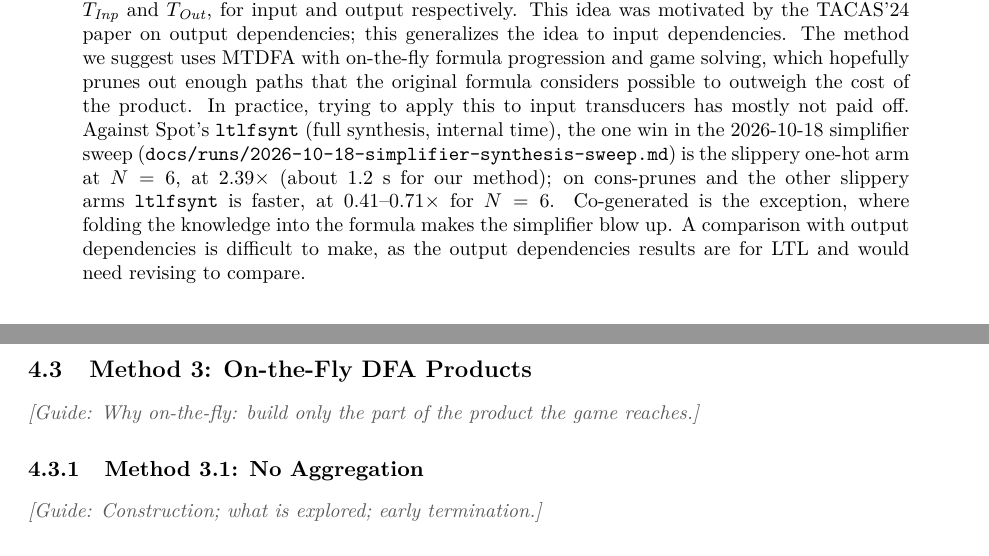
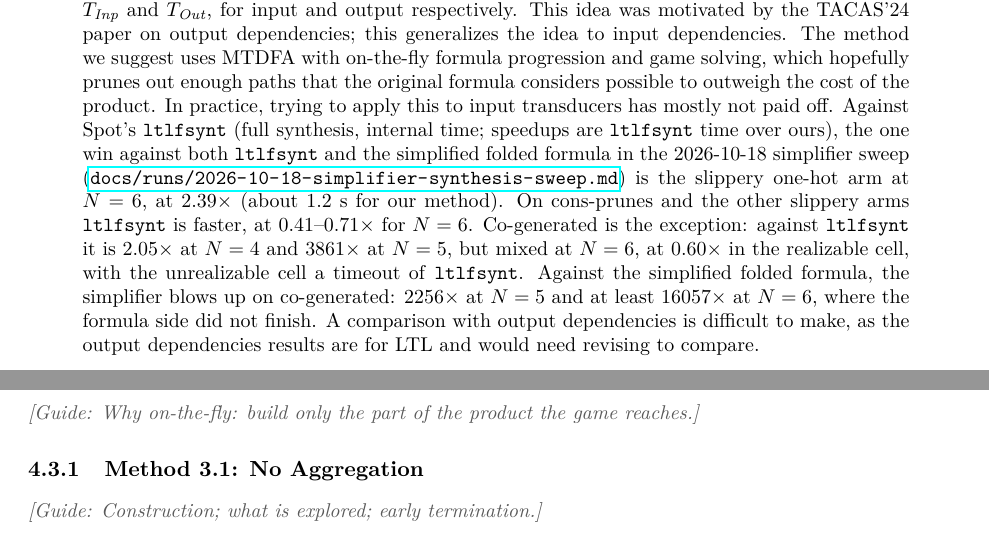
Before and after one commit to nadav-alon/ltlf-external-knowledge, a LaTeX paper (summary-paper/main.tex): two parts of pages 1 and 7 of 11, joined at a grey line, cut so that both start at the same text. Compiled offline with pdfLaTeX.

Commit message:
Summary paper abstract: qualify the one win, split the co-generated comparisons, state ratio direction, use \url, one sentence per line
Co-Authored-By: Claude Sonnet 5.5 <noreply@anthropic.com>

```diff
--- a/summary-paper/main.tex
+++ b/summary-paper/main.tex
@@ -44,7 +44,12 @@
 
 \begin{abstract}
 Progress report on $\LTLf$ with external knowledge work. The problem is synthesis of an $\LTLf$ formula $\varphi$ assuming the possible traces are limited to those consistent with transducers $\Tin$ and $\Tout$, for input and output respectively. This idea was motivated by the TACAS'24 paper on output dependencies; this generalizes the idea to input dependencies. The method we suggest uses MTDFA with on-the-fly formula progression and game solving, which hopefully prunes out enough paths that the original formula considers possible to outweigh the cost of the product.
-In practice, trying to apply this to input transducers has mostly not paid off. Against Spot's \tool{ltlfsynt} (full synthesis, internal time), the one win in the 2026-10-18 simplifier sweep (\texttt{docs/runs/2026-10-18-simplifier-synthesis-sweep.md}) is the slippery one-hot arm at $N=6$, at $2.39\times$ (about 1.2 s for our method); on cons-prunes and the other slippery arms \tool{ltlfsynt} is faster, at $0.41$--$0.71\times$ for $N=6$. Co-generated is the exception, where folding the knowledge into the formula makes the simplifier blow up. A comparison with output dependencies is difficult to make, as the output dependencies results are for LTL and would need revising to compare.
+In practice, trying to apply this to input transducers has mostly not paid off.
+Against Spot's \tool{ltlfsynt} (full synthesis, internal time; speedups are \tool{ltlfsynt} time over ours), the one win against both \tool{ltlfsynt} and the simplified folded formula in the 2026-10-18 simplifier sweep (\url{docs/runs/2026-10-18-simplifier-synthesis-sweep.md}) is the slippery one-hot arm at $N=6$, at $2.39\times$ (about 1.2 s for our method).
+On cons-prunes and the other slippery arms \tool{ltlfsynt} is faster, at $0.41$--$0.71\times$ for $N=6$.
+Co-generated is the exception: against \tool{ltlfsynt} it is $2.05\times$ at $N=4$ and $3861\times$ at $N=5$, but mixed at $N=6$, at $0.60\times$ in the realizable cell, with the unrealizable cell a timeout of \tool{ltlfsynt}.
+Against the simplified folded formula, the simplifier blows up on co-generated: $2256\times$ at $N=5$ and at least $16057\times$ at $N=6$, where the formula side did not finish.
+A comparison with output dependencies is difficult to make, as the output dependencies results are for LTL and would need revising to compare.
 \end{abstract}
 
 \tableofcontents
```
